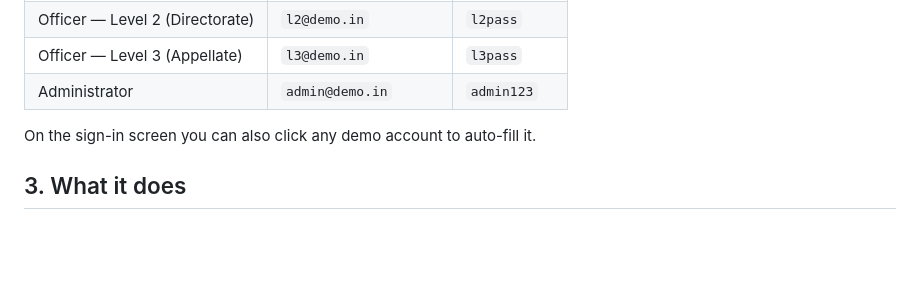
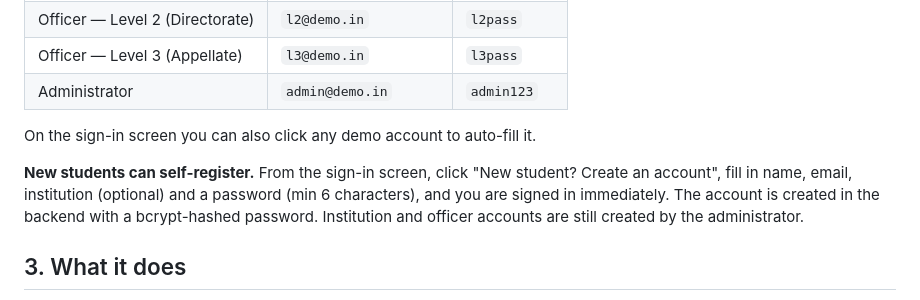
Before and after one commit to bcmbcdirectorate/sgrs, a Markdown page: README.md, the part around the change. Drawn GitHub-style; blank space fills up the shorter version.

Commit message:
README: document student registration

```diff
--- a/README.md
+++ b/README.md
@@ -28,6 +28,11 @@ Open it in any browser on any device. It talks to the backend over the internet.
 | Administrator | `admin@demo.in` | `admin123` |
 
 On the sign-in screen you can also click any demo account to auto-fill it.
+
+**New students can self-register.** From the sign-in screen, click "New student? Create an
+account", fill in name, email, institution (optional) and a password (min 6 characters),
+and you are signed in immediately. The account is created in the backend with a bcrypt-hashed
+password. Institution and officer accounts are still created by the administrator.
 
 ## 3. What it does
 
```
